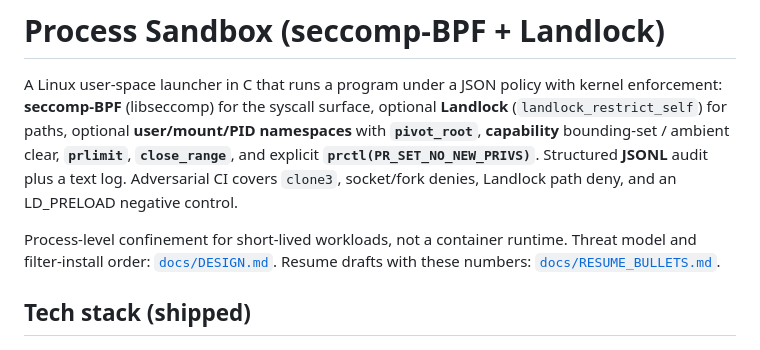
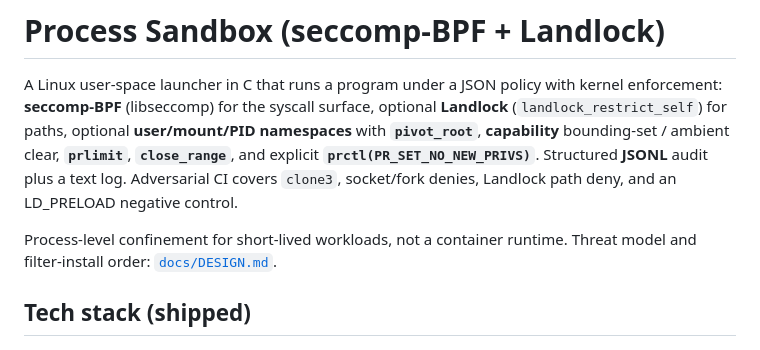
Before and after one commit to prathamanvekar/kernel-sandbox, a Markdown page: README.md, the part around the change. Rendered like a GitHub page.

Commit message:
docs: drop resume link from README
Co-authored-by: anvekarprathamesh13 <anvekarprathamesh13@gmail.com>

```diff
--- a/README.md
+++ b/README.md
@@ -2,7 +2,7 @@
 
 A Linux user-space launcher in C that runs a program under a JSON policy with kernel enforcement: **seccomp-BPF** (libseccomp) for the syscall surface, optional **Landlock** (`landlock_restrict_self`) for paths, optional **user/mount/PID namespaces** with **`pivot_root`**, **capability** bounding-set / ambient clear, **`prlimit`**, **`close_range`**, and explicit **`prctl(PR_SET_NO_NEW_PRIVS)`**. Structured **JSONL** audit plus a text log. Adversarial CI covers `clone3`, socket/fork denies, Landlock path deny, and an LD_PRELOAD negative control.
 
-Process-level confinement for short-lived workloads, not a container runtime. Threat model and filter-install order: [`docs/DESIGN.md`](docs/DESIGN.md). Resume drafts with these numbers: [`docs/RESUME_BULLETS.md`](docs/RESUME_BULLETS.md).
+Process-level confinement for short-lived workloads, not a container runtime. Threat model and filter-install order: [`docs/DESIGN.md`](docs/DESIGN.md).
 
 ## Tech stack (shipped)
 
```
